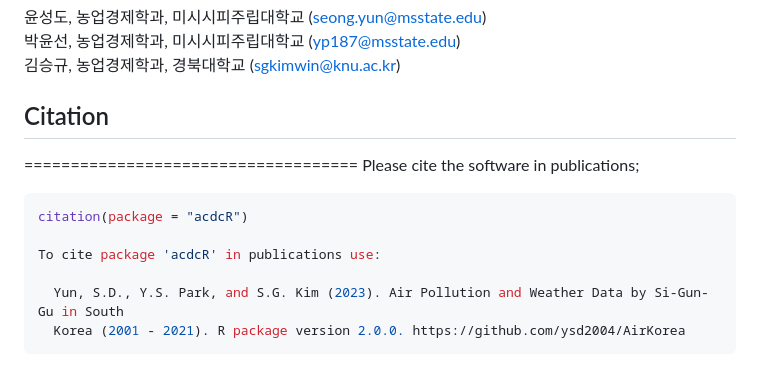
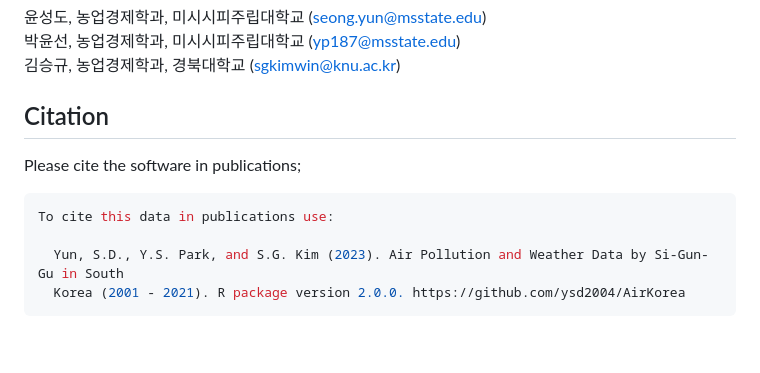
Before and after one commit to ysd2004/AirKorea, a Markdown page: README.md, the part around the change. Drawn GitHub-style; blank space fills up the shorter version.

Commit message:
typo corrected

````diff
--- a/README.md
+++ b/README.md
@@ -17,13 +17,10 @@ Seung Gyu Kim, Department of Agricultural Economics, Kyungpook National Universi
 김승규, 농업경제학과, 경북대학교 (sgkimwin@knu.ac.kr)
 
 ## Citation
-====================================
 Please cite the software in publications;
 
 ```r
-citation(package = "acdcR")
-
-To cite package 'acdcR' in publications use:
+To cite this data in publications use:
 
   Yun, S.D., Y.S. Park, and S.G. Kim (2023). Air Pollution and Weather Data by Si-Gun-Gu in South
   Korea (2001 - 2021). R package version 2.0.0. https://github.com/ysd2004/AirKorea
````
